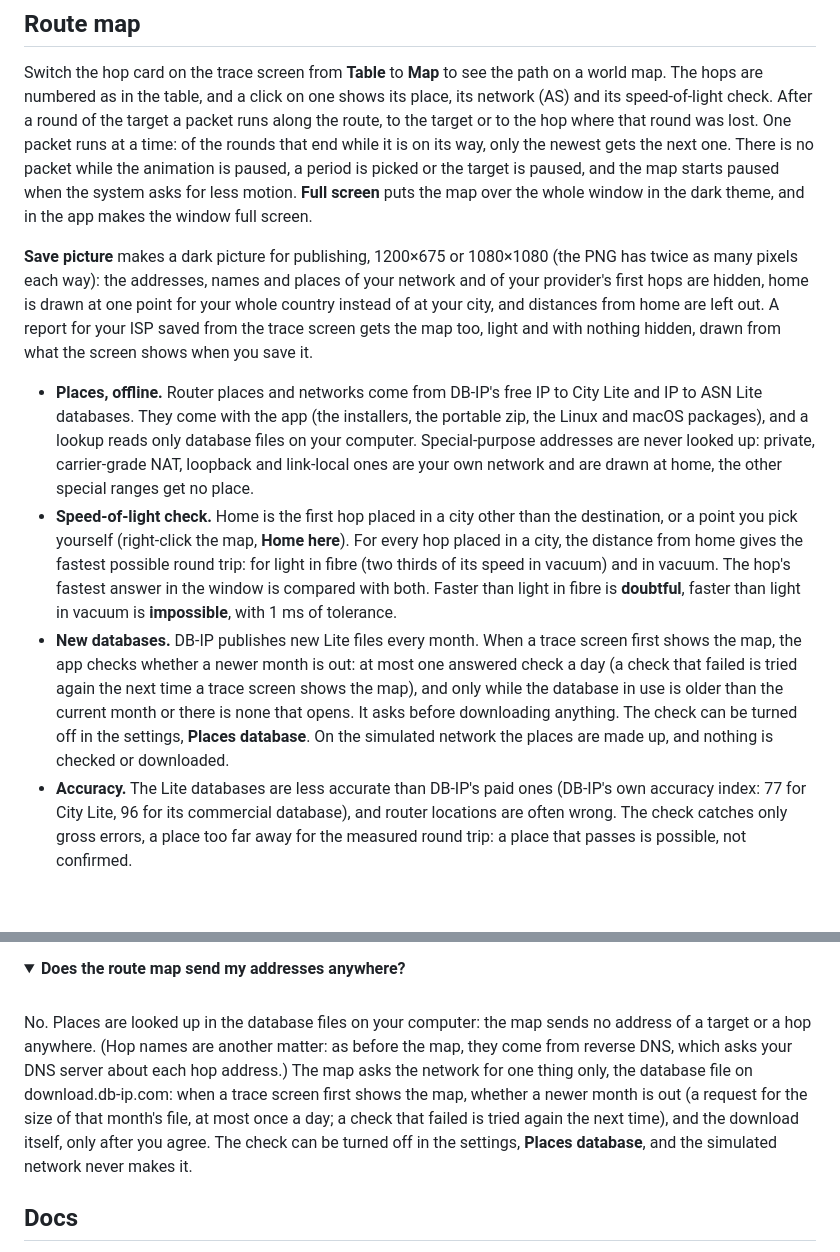
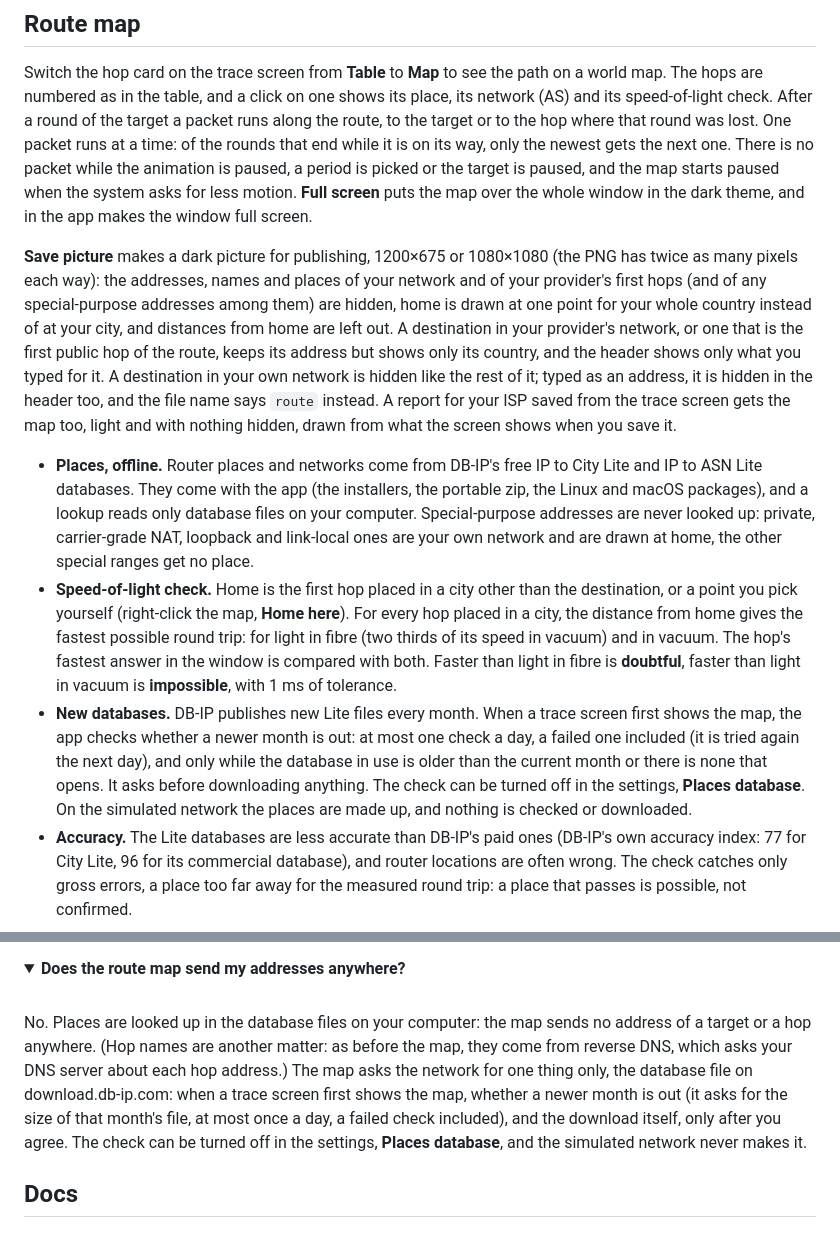
Before and after one commit to Whilo-Labs/whilo-trace, a Markdown page: README.md, 2 parts joined by grey strips. Drawn GitHub-style; folded sections open; blank space fills up the shorter version.

```diff
--- a/README.md
+++ b/README.md
@@ -87,11 +87,11 @@ ICMP probes and IPv4 only for now. TCP and UDP probes are planned.
 
 Switch the hop card on the trace screen from **Table** to **Map** to see the path on a world map. The hops are numbered as in the table, and a click on one shows its place, its network (AS) and its speed-of-light check. After a round of the target a packet runs along the route, to the target or to the hop where that round was lost. One packet runs at a time: of the rounds that end while it is on its way, only the newest gets the next one. There is no packet while the animation is paused, a period is picked or the target is paused, and the map starts paused when the system asks for less motion. **Full screen** puts the map over the whole window in the dark theme, and in the app makes the window full screen.
 
-**Save picture** makes a dark picture for publishing, 1200×675 or 1080×1080 (the PNG has twice as many pixels each way): the addresses, names and places of your network and of your provider's first hops are hidden, home is drawn at one point for your whole country instead of at your city, and distances from home are left out. A report for your ISP saved from the trace screen gets the map too, light and with nothing hidden, drawn from what the screen shows when you save it.
+**Save picture** makes a dark picture for publishing, 1200×675 or 1080×1080 (the PNG has twice as many pixels each way): the addresses, names and places of your network and of your provider's first hops (and of any special-purpose addresses among them) are hidden, home is drawn at one point for your whole country instead of at your city, and distances from home are left out. A destination in your provider's network, or one that is the first public hop of the route, keeps its address but shows only its country, and the header shows only what you typed for it. A destination in your own network is hidden like the rest of it; typed as an address, it is hidden in the header too, and the file name says `route` instead. A report for your ISP saved from the trace screen gets the map too, light and with nothing hidden, drawn from what the screen shows when you save it.
 
 - **Places, offline.** Router places and networks come from DB-IP's free IP to City Lite and IP to ASN Lite databases. They come with the app (the installers, the portable zip, the Linux and macOS packages), and a lookup reads only database files on your computer. Special-purpose addresses are never looked up: private, carrier-grade NAT, loopback and link-local ones are your own network and are drawn at home, the other special ranges get no place.
 - **Speed-of-light check.** Home is the first hop placed in a city other than the destination, or a point you pick yourself (right-click the map, **Home here**). For every hop placed in a city, the distance from home gives the fastest possible round trip: for light in fibre (two thirds of its speed in vacuum) and in vacuum. The hop's fastest answer in the window is compared with both. Faster than light in fibre is **doubtful**, faster than light in vacuum is **impossible**, with 1 ms of tolerance.
-- **New databases.** DB-IP publishes new Lite files every month. When a trace screen first shows the map, the app checks whether a newer month is out: at most one answered check a day (a check that failed is tried again the next time a trace screen shows the map), and only while the database in use is older than the current month or there is none that opens. It asks before downloading anything. The check can be turned off in the settings, **Places database**. On the simulated network the places are made up, and nothing is checked or downloaded.
+- **New databases.** DB-IP publishes new Lite files every month. When a trace screen first shows the map, the app checks whether a newer month is out: at most one check a day, a failed one included (it is tried again the next day), and only while the database in use is older than the current month or there is none that opens. It asks before downloading anything. The check can be turned off in the settings, **Places database**. On the simulated network the places are made up, and nothing is checked or downloaded.
 - **Accuracy.** The Lite databases are less accurate than DB-IP's paid ones (DB-IP's own accuracy index: 77 for City Lite, 96 for its commercial database), and router locations are often wrong. The check catches only gross errors, a place too far away for the measured round trip: a place that passes is possible, not confirmed.
 
 ## Build from source
@@ -220,7 +220,7 @@ The one that comes with the app is in the `geo` folder among the program's files
 
 <br>
 
-No. Places are looked up in the database files on your computer: the map sends no address of a target or a hop anywhere. (Hop names are another matter: as before the map, they come from reverse DNS, which asks your DNS server about each hop address.) The map asks the network for one thing only, the database file on download.db-ip.com: when a trace screen first shows the map, whether a newer month is out (a request for the size of that month's file, at most once a day; a check that failed is tried again the next time), and the download itself, only after you agree. The check can be turned off in the settings, **Places database**, and the simulated network never makes it.
+No. Places are looked up in the database files on your computer: the map sends no address of a target or a hop anywhere. (Hop names are another matter: as before the map, they come from reverse DNS, which asks your DNS server about each hop address.) The map asks the network for one thing only, the database file on download.db-ip.com: when a trace screen first shows the map, whether a newer month is out (it asks for the size of that month's file, at most once a day, a failed check included), and the download itself, only after you agree. The check can be turned off in the settings, **Places database**, and the simulated network never makes it.
 </details>
 
 ## Docs
```
Also changed, not shown: docs/design.md (+7 -7 lines), docs/ui-contract.md (+14 -12 lines).
